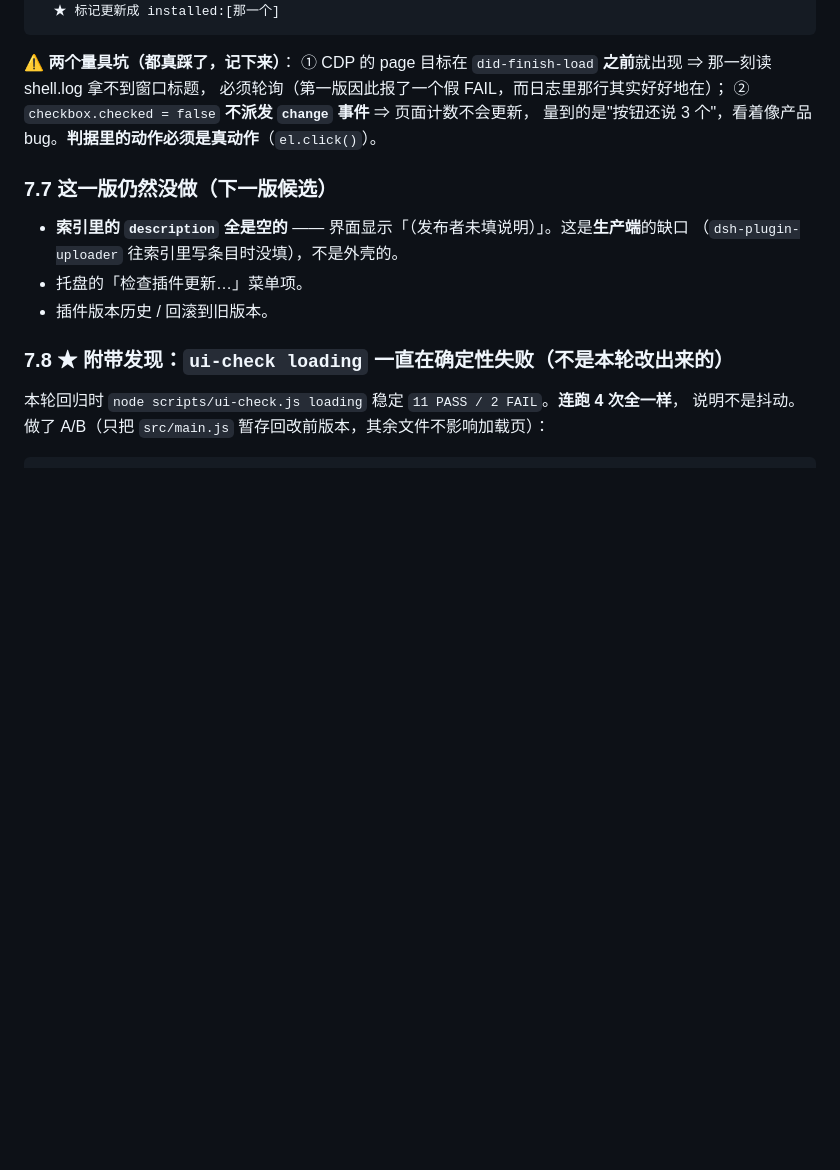
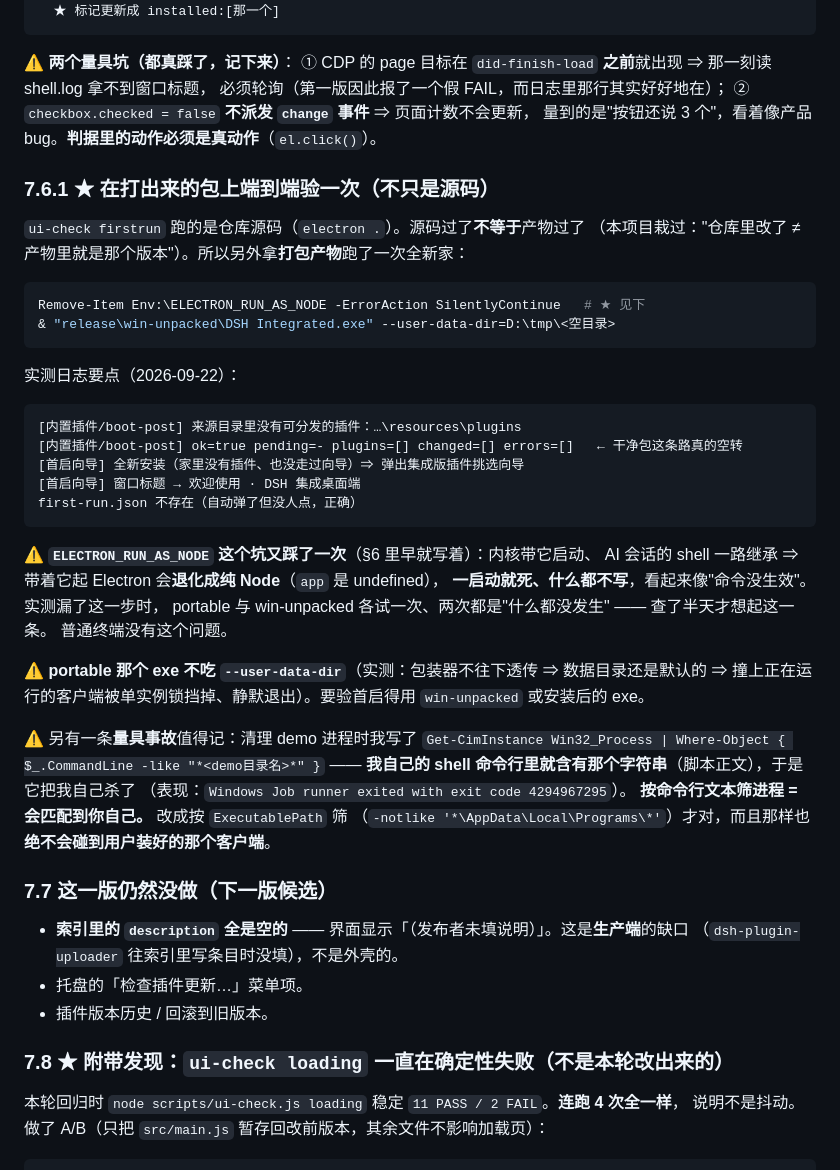
Before and after one commit to 18477514055/DSH-Integrated-Desktop, a Markdown page: docs/插件发布与清单-2026-09-21.md, the part around the change. Rendered like a GitHub page; blank space fills up the shorter version.

````diff
--- a/docs/插件发布与清单-2026-09-21.md
+++ b/docs/插件发布与清单-2026-09-21.md
@@ -280,6 +280,42 @@ resources/plugins 存在: false（干净包：不带内置插件）
 ② `checkbox.checked = false` **不派发 `change` 事件** ⇒ 页面计数不会更新，
    量到的是"按钮还说 3 个"，看着像产品 bug。**判据里的动作必须是真动作**（`el.click()`）。
 
+### 7.6.1 ★ 在**打出来的包**上端到端验一次（不只是源码）
+
+`ui-check firstrun` 跑的是仓库源码（`electron .`）。源码过了**不等于**产物过了
+（本项目栽过："仓库里改了 ≠ 产物里就是那个版本"）。所以另外拿**打包产物**跑了一次全新家：
+
+```powershell
+Remove-Item Env:\ELECTRON_RUN_AS_NODE -ErrorAction SilentlyContinue   # ★ 见下
+& "release\win-unpacked\DSH Integrated.exe" --user-data-dir=D:\tmp\<空目录>
+```
+
+实测日志要点（2026-09-22）：
+
+```
+[内置插件/boot-post] 来源目录里没有可分发的插件：…\resources\plugins
+[内置插件/boot-post] ok=true pending=- plugins=[] changed=[] errors=[]   ← 干净包这条路真的空转
+[首启向导] 全新安装（家里没有插件、也没走过向导）⇒ 弹出集成版插件挑选向导
+[首启向导] 窗口标题 → 欢迎使用 · DSH 集成桌面端
+first-run.json 不存在（自动弹了但没人点，正确）
+```
+
+⚠️ **`ELECTRON_RUN_AS_NODE` 这个坑又踩了一次**（§6 里早就写着）：内核带它启动、
+AI 会话的 shell 一路继承 ⇒ 带着它起 Electron 会**退化成纯 Node**（`app` 是 undefined），
+**一启动就死、什么都不写**，看起来像"命令没生效"。实测漏了这一步时，
+portable 与 win-unpacked 各试一次、两次都是"什么都没发生" —— 查了半天才想起这一条。
+普通终端没有这个问题。
+
+⚠️ **portable 那个 exe 不吃 `--user-data-dir`**（实测：包装器不往下透传 ⇒ 数据目录还是默认的
+⇒ 撞上正在运行的客户端被单实例锁挡掉、静默退出）。要验首启得用 `win-unpacked` 或安装后的 exe。
+
+⚠️ 另有一条**量具事故**值得记：清理 demo 进程时我写了
+`Get-CimInstance Win32_Process | Where-Object { $_.CommandLine -like "*<demo目录名>*" }`
+—— **我自己的 shell 命令行里就含有那个字符串**（脚本正文），于是它把我自己杀了
+（表现：`Windows Job runner exited with exit code 4294967295`）。
+**按命令行文本筛进程 = 会匹配到你自己。** 改成按 `ExecutablePath` 筛
+（`-notlike '*\AppData\Local\Programs\*'`）才对，而且那样也**绝不会碰到用户装好的那个客户端**。
+
 ### 7.7 这一版仍然没做（下一版候选）
 
 - **索引里的 `description` 全是空的** —— 界面显示「（发布者未填说明）」。这是**生产端**的缺口
````
Also changed, not shown: release-notes/0.2.6.md (+34 -0 lines).
